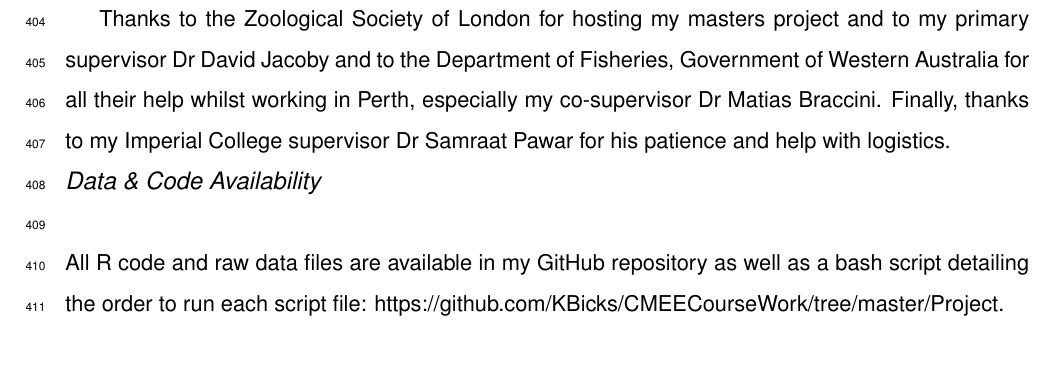
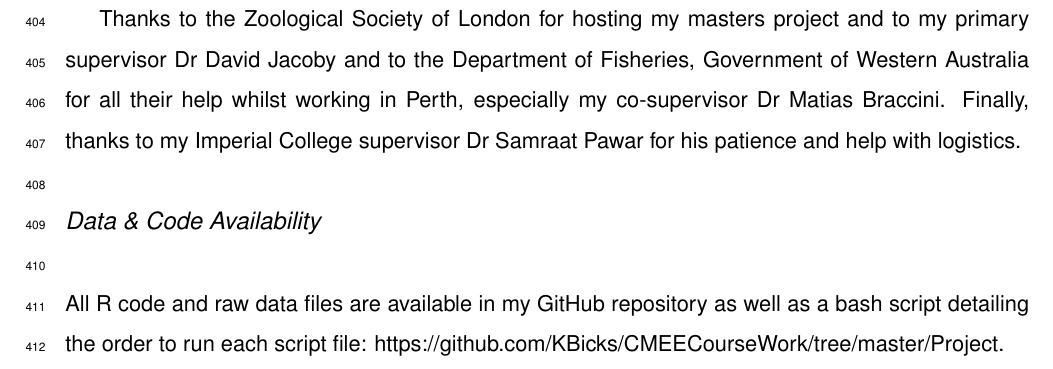
Before and after one commit to KBicks/CMEECourseWork, a LaTeX document (Project/Code/Bickerton_Katherine_CMEEMRes_2019.tex): part of page 23 of 33, cut so that both start at the same text. Compiled offline with pdfLaTeX.

```diff
--- a/Project/Code/Bickerton_Katherine_CMEEMRes_2019.tex
+++ b/Project/Code/Bickerton_Katherine_CMEEMRes_2019.tex
@@ -302,7 +302,7 @@
 
 	\noindent{\large \textit{Acknowledgements}}\\
 
-	Thanks to the Zoological Society of London for hosting my masters project and to my primary supervisor Dr David Jacoby and to the Department of Fisheries, Government of Western Australia for all their help whilst working in Perth, especially my co-supervisor Dr Matias Braccini. Finally, thanks to my Imperial College supervisor Dr Samraat Pawar for his patience and help with logistics.
+	Thanks to the Zoological Society of London for hosting my masters project and to my primary supervisor Dr David Jacoby and to the Department of Fisheries, Government of Western Australia for all their help whilst working in Perth, especially my co-supervisor Dr Matias Braccini. Finally, thanks to my Imperial College supervisor Dr Samraat Pawar for his patience and help with logistics.\\
 
 	\noindent{\large \textit{Data \& Code Availability}}\\
 	\\
```
Also changed, not shown: Project/Code/Bickerton_Katherine_CMEEMRes_2019.pdf.
